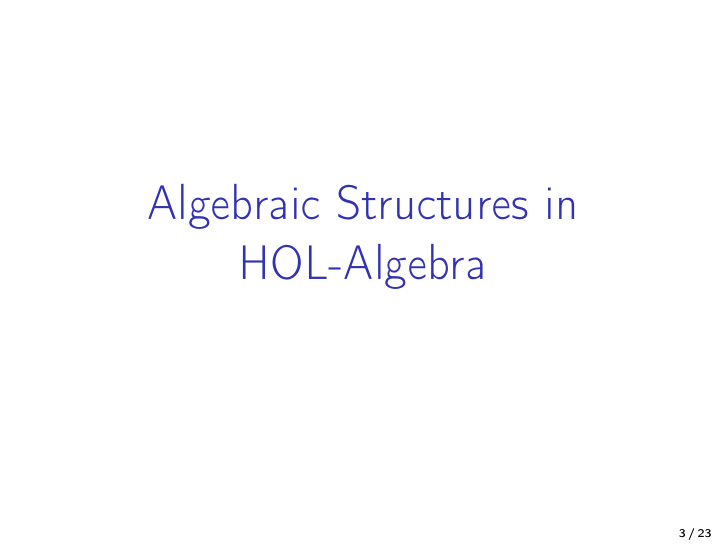
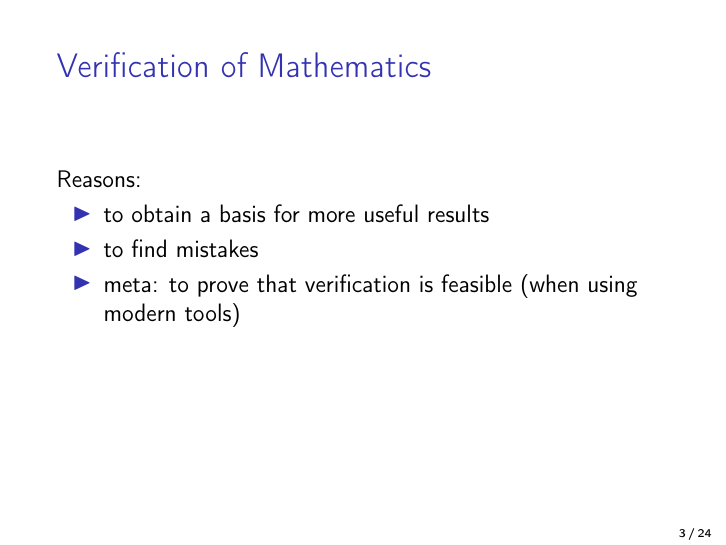
Before and after one commit to Helli/field-extensions, LaTeX slides (slides/slides.tex): page 3 of 80 before the commit and page 5 of 84 after it. Compiled offline with pdfLaTeX.

Commit message:
new slide

```diff
--- a/slides/slides.tex
+++ b/slides/slides.tex
@@ -99,6 +99,18 @@
 \newcommand{\ltpiv}[1]{{\color{blue}#1}}
 \newcommand{\gtpiv}[1]{{\color{olive}#1}}
 
+\begin{frame}{Verification of Mathematics}%in particular widely accepted Mathematics like Linear Algebra
+Reasons:
+\begin{itemize}
+	\item to obtain a basis for more useful results\pause
+	%as a computer scientist, I mainly think of algorithms and their correctness
+	\item to find mistakes\pause
+	\item meta: to prove that verification %of a handfull of pages
+	is feasible (when using modern tools)
+	%this could be motivation to do more math theories, because it removes the need for experts to get them accepted.
+\end{itemize}
+\end{frame}
+
 \begin{frame}
 \begin{center}
 \huge\high{Algebraic Structures in HOL-Algebra}
```
Also changed, not shown: slides/slides.tex (2 more changed lines).
